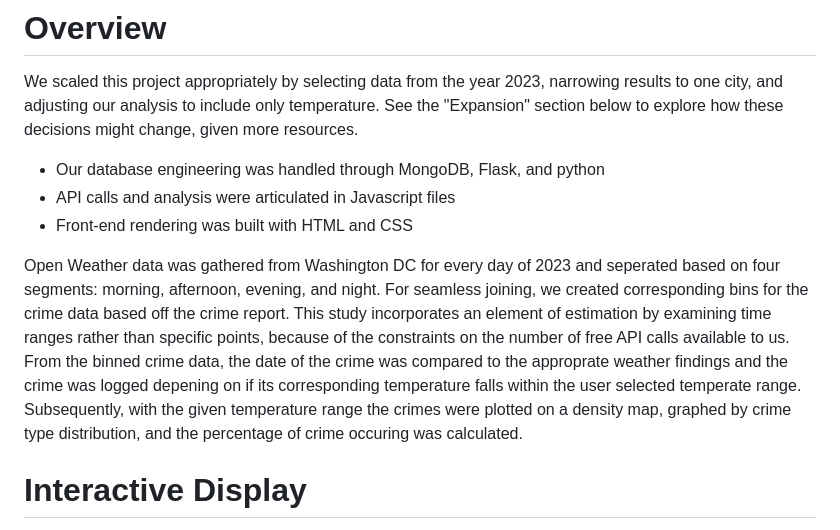
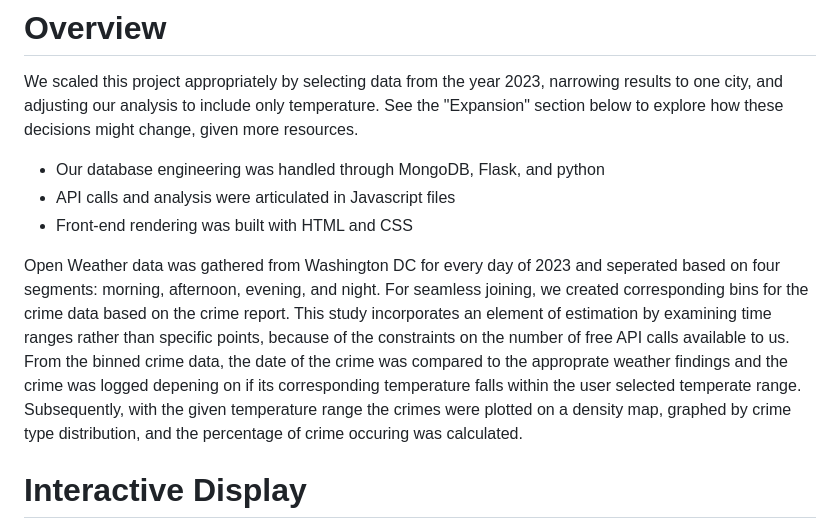
Before and after one commit to ktownkinley/Project_3, a Markdown page: README.md, the part around the change. Rendered like a GitHub page.

```diff
--- a/README.md
+++ b/README.md
@@ -9,7 +9,7 @@ We scaled this project appropriately by selecting data from the year 2023, narro
 - API calls and analysis were articulated in Javascript files
 - Front-end rendering was built with HTML and CSS
 
-Open Weather data was gathered from Washington DC for every day of 2023 and seperated based on four segments: morning, afternoon, evening, and night. For seamless joining, we created corresponding bins for the crime data based off the crime report. This study incorporates an element of estimation by examining time ranges rather than specific points, because of the constraints on the number of free API calls available to us. From the binned crime data, the date of the crime was compared to the approprate weather findings and the crime was logged depening on if its corresponding temperature falls within the user selected temperate range. Subsequently, with the given temperature range the crimes were plotted on a density map, graphed by crime type distribution, and the percentage of crime occuring was calculated.
+Open Weather data was gathered from Washington DC for every day of 2023 and seperated based on four segments: morning, afternoon, evening, and night. For seamless joining, we created corresponding bins for the crime data based on the crime report. This study incorporates an element of estimation by examining time ranges rather than specific points, because of the constraints on the number of free API calls available to us. From the binned crime data, the date of the crime was compared to the approprate weather findings and the crime was logged depening on if its corresponding temperature falls within the user selected temperate range. Subsequently, with the given temperature range the crimes were plotted on a density map, graphed by crime type distribution, and the percentage of crime occuring was calculated.
 
 # Interactive Display
 In the browser users can adjust the temperature range sliders on the right. The corresponding density map and bar chart for crime will dynamically respond to the new input. Users can also zoom on the map to see how specific areas are impacted.
```
